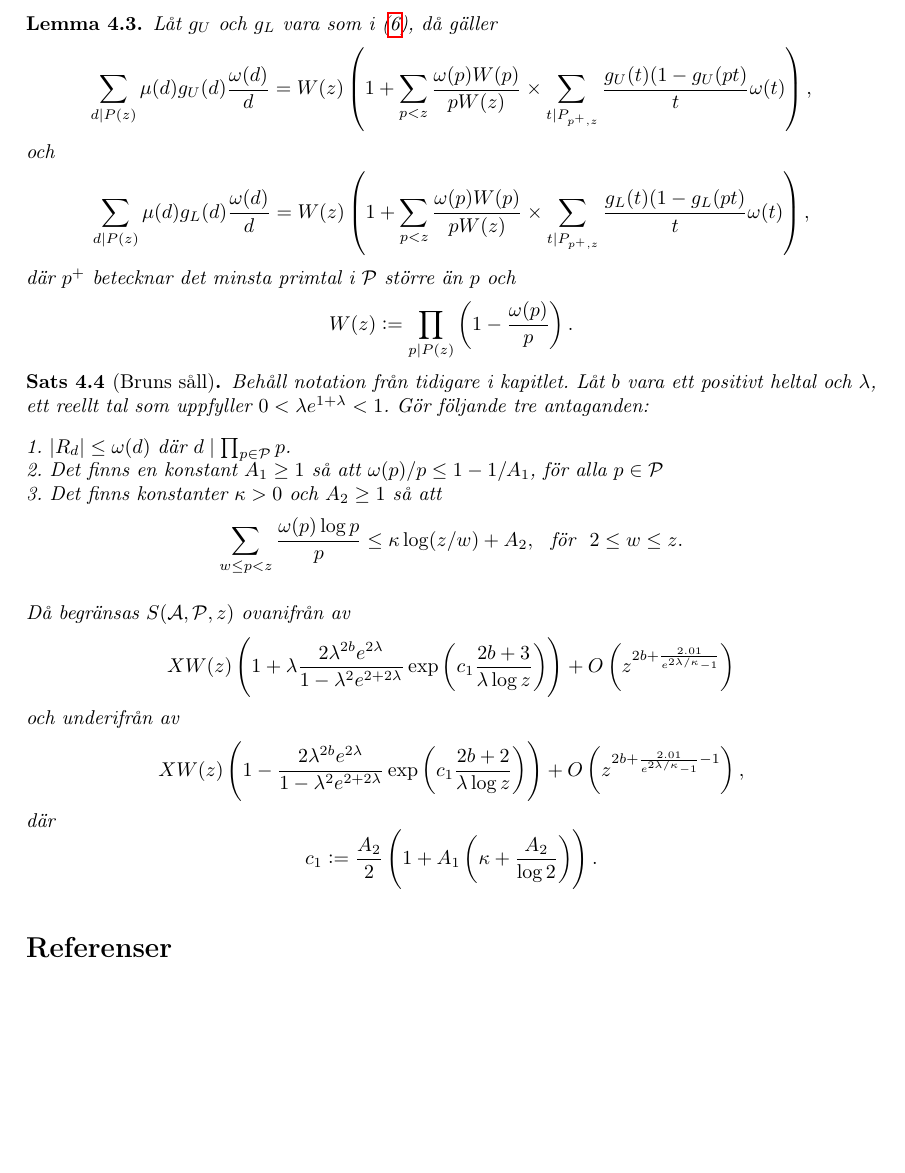
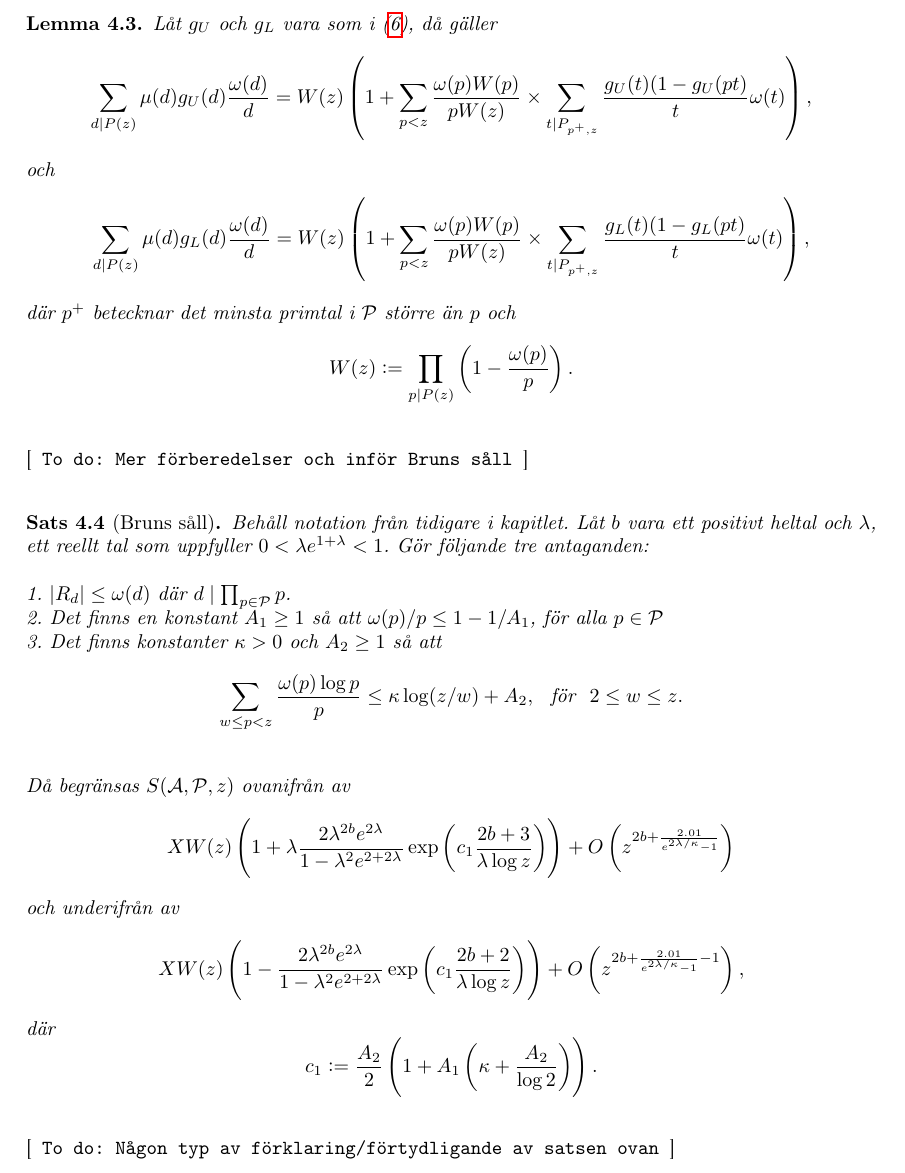
Before and after one commit to ElComadore/Matematiska-S-ll, a LaTeX paper (main.tex, which reads commands-math.tex, nils/brun.tex): part of page 16 of 17 before the commit and part of page 16 of 18 after it, cut so that both start at the same text, the shorter picture padded with empty space. Compiled offline with pdfLaTeX.

Commit message:
Added package verbatim for Block-comments and Code snippets. Added \todo command Added todo's to brun

```diff
--- a/commands-math.tex
+++ b/commands-math.tex
@@ -23,5 +23,7 @@
 \newtheorem{definition}[theorem]{Definition}
 \newtheorem{proposition}{Proposition}[section]
 
-% Block-kommentar
-\newcommand{\comment}[1]{}
+% Block-kommentar: använd '\begin{comment} ... \end{comment}'
+
+% Todo
+\newcommand{\todo}[1]{\bigskip\noindent[\texttt{ To do: #1 }]\bigskip}
--- a/main.tex
+++ b/main.tex
@@ -18,7 +18,7 @@ style=alphabetic,
 sorting=ynt
 ]{biblatex}
 \addbibresource{bibliografi.bib}
-
+\usepackage{verbatim}
 
 %\usepackage{epsfig}
 \usepackage{floatflt} %för inkapslade bilder.
--- a/nils/brun.tex
+++ b/nils/brun.tex
@@ -88,7 +87,7 @@ där $p^+$ betecknar det minsta primtal i $\P$ större än $p$ och
 \end{lemma}
 %Högerleden till ekvationerna i lemmat ovan går att uppskatta.
 
-\comment{
+\begin{comment}
 \begin{lemma}
 Med notation definierad tidigare i kapitlet gäller det att
 \begin{equation*}
@@ -97,7 +96,11 @@ Med notation definierad tidigare i kapitlet gäller det att
 \end{equation*}
 
 \end{lemma}
-}
+\end{comment}
+
+
+
+\todo{Mer förberedelser och inför Bruns såll}
 
 
 \begin{theorem}[Bruns såll] \label{brun.thm.brun}
@@ -133,8 +136,6 @@ där
 \begin{equation*}
     c_1 := \frac{A_2}{2}\left(1+A_1\left(\kappa+\frac{A_2}{\log 2}\right)\right).
 \end{equation*}
+\end{theorem}
 
-
-
-
-\end{theorem}
+\todo{Någon typ av förklaring/förtydligande av satsen ovan}
```
Also changed, not shown: nils/brun.tex (1 more changed lines).
